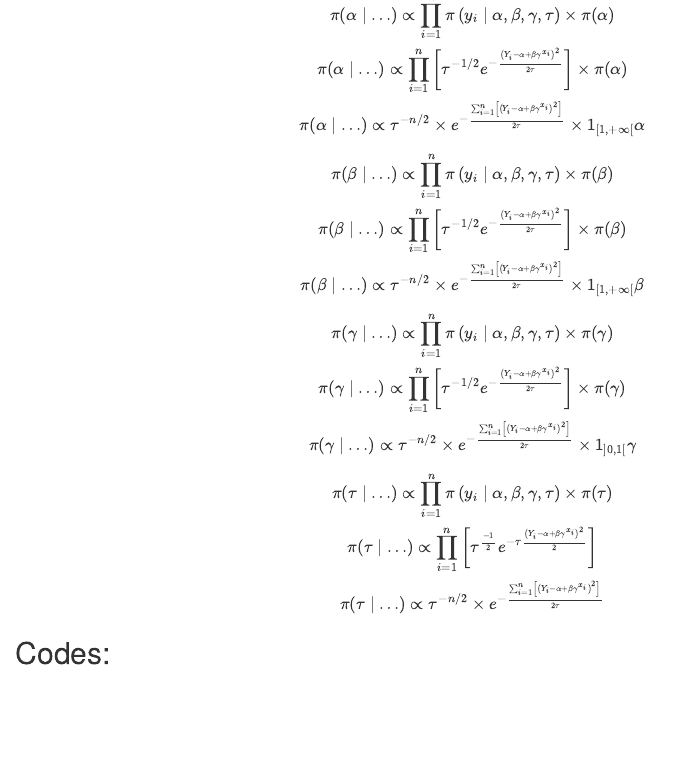
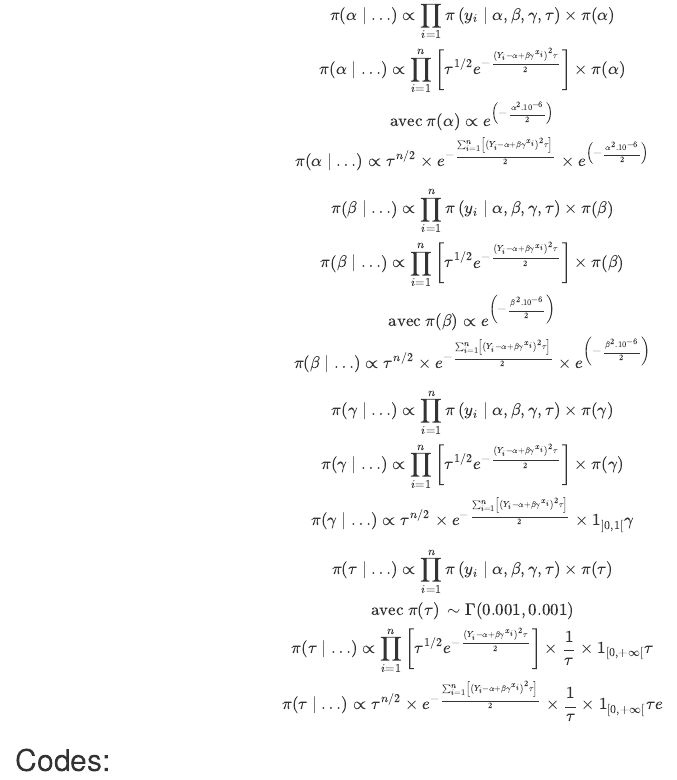
Before and after one commit to otmane-el-aloi/Projet-Bayes, an R Markdown document (Rapport_et_code.Rmd): the page in a window 1100 px wide, from 2620 px down. Rendered offline with R 4.5, knitr and Pandoc, with nearby package versions; code that draws random numbers runs with fixed seeds of ours.

Commit message:
Update Rapport_et_code.Rmd

```diff
--- a/Rapport_et_code.Rmd
+++ b/Rapport_et_code.Rmd
@@ -69,33 +69,39 @@ Ainsi pour des grandes valeurs de X (l'age) la moyenne est presque inchangé vu
 $$
 \pi(\alpha \mid \ldots) \propto \prod_{i=1}^{n} \pi\left(y_{i} \mid \alpha, \beta, \gamma, \tau\right) \times \pi(\alpha)
 \\
-\pi(\alpha \mid \ldots) \propto \prod_{i=1}^{n}\left[\tau^{-1/2}e^{-\frac{\left(Y_{i}-\alpha+\beta\gamma^{x_{i}}\right)^{2}}{2\tau}}\right]\times \pi(\alpha)
+\pi(\alpha \mid \ldots) \propto \prod_{i=1}^{n}\left[\tau^{1/2}e^{-\frac{\left(Y_{i}-\alpha+\beta\gamma^{x_{i}}\right)^{2}\tau}{2}}\right]\times \pi(\alpha)
 \\
-\pi(\alpha \mid \ldots) \propto  \tau^{-n/2}\times e^{-\frac{\sum_{i=1}^{n}\left[\left(Y_{i}-\alpha+\beta\gamma^{x_{i}}\right)^{2}\right]}{2\tau}}\times \mathbb{1_{[1,+\infty[}{\alpha}}
+\\ \text{avec }\pi(\alpha) \propto e^ \left(-\frac{\alpha^{2}.10^{-6}}{2}\right)
+\\
+\pi(\alpha \mid \ldots) \propto  \tau^{n/2}\times e^{-\frac{\sum_{i=1}^{n}\left[\left(Y_{i}-\alpha+\beta\gamma^{x_{i}}\right)^{2}\tau\right]}{2}}\times {e^ \left(-\frac{\alpha^{2}.10^{-6}}{2}\right) }
 $$
 
 $$
 \pi(\beta \mid \ldots) \propto \prod_{i=1}^{n} \pi\left(y_{i} \mid \alpha, \beta, \gamma, \tau\right) \times \pi(\beta)
 \\
-\pi(\beta \mid \ldots) \propto \prod_{i=1}^{n}\left[\tau^{-1/2}e^{-\frac{\left(Y_{i}-\alpha+\beta\gamma^{x_{i}}\right)^{2}}{2\tau}}\right]\times \pi(\beta)
+\pi(\beta \mid \ldots) \propto \prod_{i=1}^{n}\left[\tau^{1/2}e^{-\frac{\left(Y_{i}-\alpha+\beta\gamma^{x_{i}}\right)^{2}\tau}{2}}\right]\times \pi(\beta)
+\\ \text{avec }\pi(\beta) \propto e^ \left(-\frac{\beta^{2}.10^{-6}}{2}\right)
 \\
-\pi(\beta \mid \ldots) \propto \tau^{-n/2}\times e^{-\frac{\sum_{i=1}^{n}\left[\left(Y_{i}-\alpha+\beta\gamma^{x_{i}}\right)^{2}\right]}{2\tau}}\times \mathbb{1_{[1,+\infty[}{\beta}}
+\pi(\beta \mid \ldots) \propto \tau^{n/2}\times e^{-\frac{\sum_{i=1}^{n}\left[\left(Y_{i}-\alpha+\beta\gamma^{x_{i}}\right)^{2}\tau\right]}{2}}\times e^ \left(-\frac{\beta^{2}.10^{-6}}{2}\right)
 $$
 
 $$
 \pi(\gamma \mid \ldots) \propto \prod_{i=1}^{n} \pi\left(y_{i} \mid \alpha, \beta, \gamma, \tau\right) \times \pi(\gamma)
 \\
-\pi(\gamma \mid \ldots) \propto \prod_{i=1}^{n}\left[\tau^{-1/2}e^{-\frac{\left(Y_{i}-\alpha+\beta\gamma^{x_{i}}\right)^{2}}{2\tau}}\right] \times \pi(\gamma)
+\pi(\gamma \mid \ldots) \propto \prod_{i=1}^{n}\left[\tau^{1/2}e^{-\frac{\left(Y_{i}-\alpha+\beta\gamma^{x_{i}}\right)^{2}\tau}{2}}\right] \times \pi(\gamma)
 \\
-\pi(\gamma \mid \ldots) \propto \tau^{-n/2}\times e^{-\frac{\sum_{i=1}^{n}\left[\left(Y_{i}-\alpha+\beta\gamma^{x_{i}}\right)^{2}\right]}{2\tau}}\times \mathbb{1_{]0,1[}{\gamma}}
+\pi(\gamma \mid \ldots) \propto \tau^{n/2}\times e^{-\frac{\sum_{i=1}^{n}\left[\left(Y_{i}-\alpha+\beta\gamma^{x_{i}}\right)^{2}\tau\right]}{2}}\times \mathbb{1_{]0,1[}{\gamma}}
 $$
 
 $$
 \pi(\tau \mid \ldots) \propto \prod_{i=1}^{n} \pi\left(y_{i} \mid \alpha, \beta, \gamma, \tau\right) \times \pi(\tau)
 \\
-\pi(\tau \mid \ldots) \propto \prod_{i=1}^{n}\left[\tau^{\frac{-1}{2}}e^{-\tau\frac{\left(Y_{i}-\alpha+\beta\gamma^{x_{i}}\right)^{2}}{2}}\right]
+\text{avec }\pi(\tau)\,\sim \Gamma (0.001,0.001 )
 \\
-\pi(\tau \mid \ldots) \propto  \tau^{-n/2}\times e^{-\frac{\sum_{i=1}^{n}\left[\left(Y_{i}-\alpha+\beta\gamma^{x_{i}}\right)^{2}\right]}{2\tau}}
+\pi(\tau \mid \ldots) \propto \prod_{i=1}^{n}\left[\tau^{1/2}e^{-\frac{\left(Y_{i}-\alpha+\beta\gamma^{x_{i}}\right)^{2}\tau}{2}}\right] \times \frac{1}{\tau}\times \mathbb{1_{[0,+\infty[}{\tau}}
+\\
+\\
+\pi(\tau \mid \ldots) \propto  \tau^{n/2}\times e^{-\frac{\sum_{i=1}^{n}\left[\left(Y_{i}-\alpha+\beta\gamma^{x_{i}}\right)^{2}\tau\right]}{2}}\times \frac{1}{\tau}\times \mathbb{1_{[0,+\infty[}{\tau}}e
 $$
 
 ## Codes:
```
